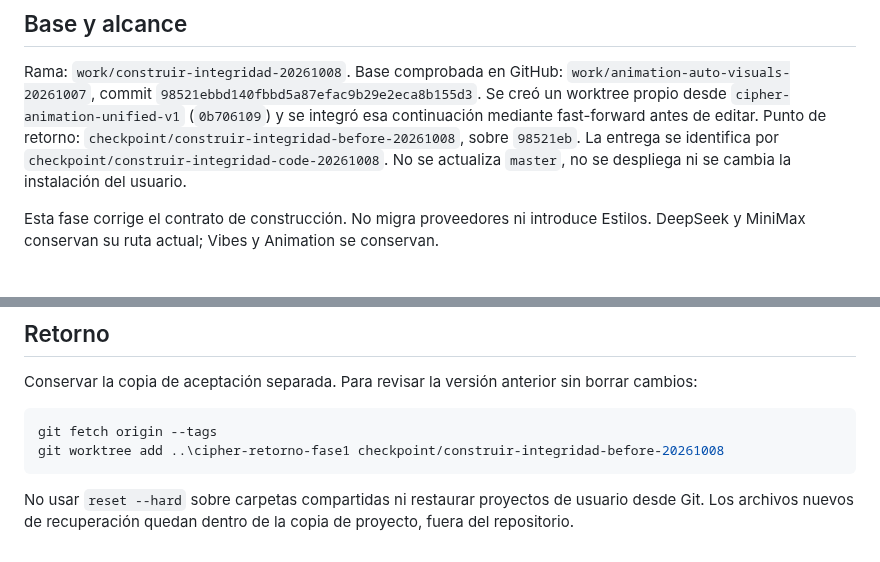
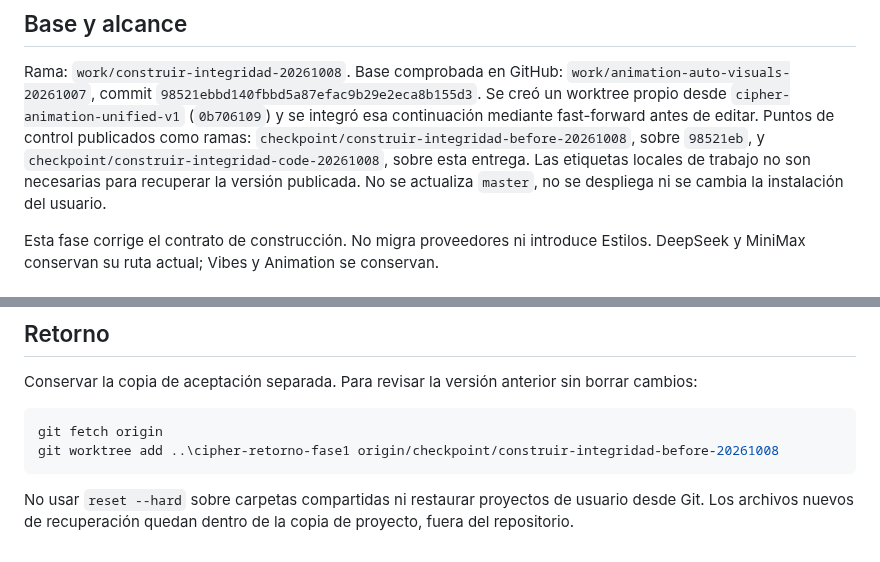
Before and after one commit to seon4200/cipher-studio, a Markdown page: docs/fase-1-construir-integridad.md, 2 parts joined by grey strips. GitHub-like rendering.

Commit message:
docs: specify remotely recoverable phase-one checkpoints

````diff
--- a/docs/fase-1-construir-integridad.md
+++ b/docs/fase-1-construir-integridad.md
@@ -7,8 +7,9 @@ Base comprobada en GitHub: `work/animation-auto-visuals-20261007`, commit
 `98521ebbd140fbbd5a87efac9b29e2eca8b155d3`.
 Se creó un worktree propio desde `cipher-animation-unified-v1` (`0b706109`) y se integró
 esa continuación mediante fast-forward antes de editar.
-Punto de retorno: `checkpoint/construir-integridad-before-20261008`, sobre `98521eb`.
-La entrega se identifica por `checkpoint/construir-integridad-code-20261008`.
+Puntos de control publicados como ramas: `checkpoint/construir-integridad-before-20261008`,
+sobre `98521eb`, y `checkpoint/construir-integridad-code-20261008`, sobre esta entrega.
+Las etiquetas locales de trabajo no son necesarias para recuperar la versión publicada.
 No se actualiza `master`, no se despliega ni se cambia la instalación del usuario.
 
 Esta fase corrige el contrato de construcción. No migra proveedores ni introduce Estilos.
@@ -170,8 +171,8 @@ Nada de esa migración se presenta como implementado en esta fase.
 Conservar la copia de aceptación separada. Para revisar la versión anterior sin borrar cambios:
 
 ```powershell
-git fetch origin --tags
-git worktree add ..\cipher-retorno-fase1 checkpoint/construir-integridad-before-20261008
+git fetch origin
+git worktree add ..\cipher-retorno-fase1 origin/checkpoint/construir-integridad-before-20261008
 ```
 
 No usar `reset --hard` sobre carpetas compartidas ni restaurar proyectos de usuario desde Git.
````
